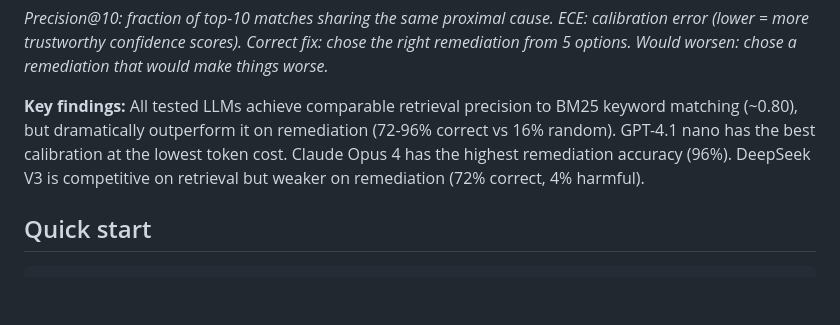
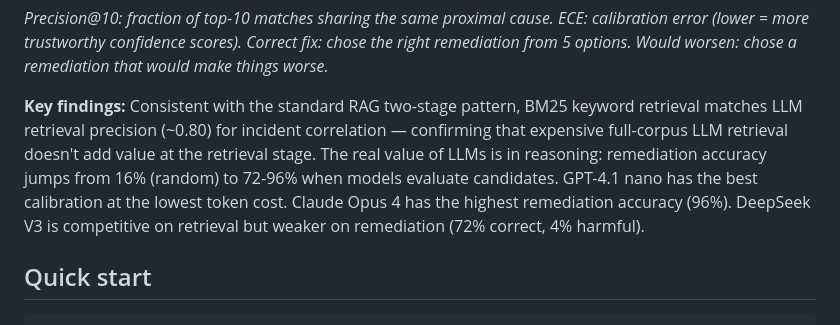
Before and after one commit to jeffcampbell/rhyme, a Markdown page: README.md, the part around the change. Drawn GitHub-style; blank space fills up the shorter version.

Commit message:
README update
Co-Authored-By: Claude Opus 4.6 (1M context) <noreply@anthropic.com>

```diff
--- a/README.md
+++ b/README.md
@@ -26,7 +26,7 @@ Rhyme measures whether a model can tell the difference.
 
 *Precision@10: fraction of top-10 matches sharing the same proximal cause. ECE: calibration error (lower = more trustworthy confidence scores). Correct fix: chose the right remediation from 5 options. Would worsen: chose a remediation that would make things worse.*
 
-**Key findings:** All tested LLMs achieve comparable retrieval precision to BM25 keyword matching (~0.80), but dramatically outperform it on remediation (72-96% correct vs 16% random). GPT-4.1 nano has the best calibration at the lowest token cost. Claude Opus 4 has the highest remediation accuracy (96%). DeepSeek V3 is competitive on retrieval but weaker on remediation (72% correct, 4% harmful).
+**Key findings:** Consistent with the standard RAG two-stage pattern, BM25 keyword retrieval matches LLM retrieval precision (~0.80) for incident correlation — confirming that expensive full-corpus LLM retrieval doesn't add value at the retrieval stage. The real value of LLMs is in reasoning: remediation accuracy jumps from 16% (random) to 72-96% when models evaluate candidates. GPT-4.1 nano has the best calibration at the lowest token cost. Claude Opus 4 has the highest remediation accuracy (96%). DeepSeek V3 is competitive on retrieval but weaker on remediation (72% correct, 4% harmful).
 
 ## Quick start
 
```
